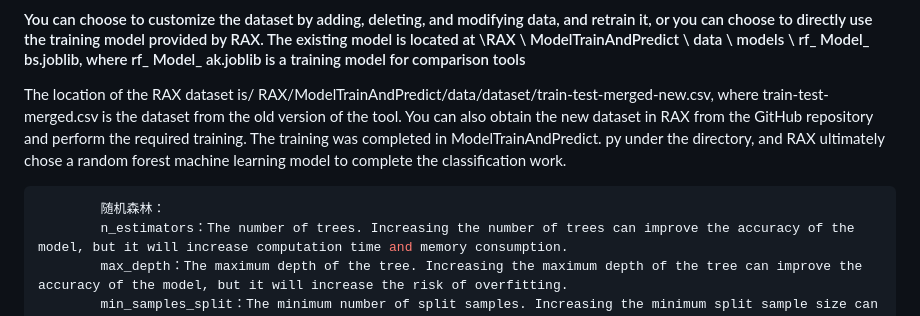
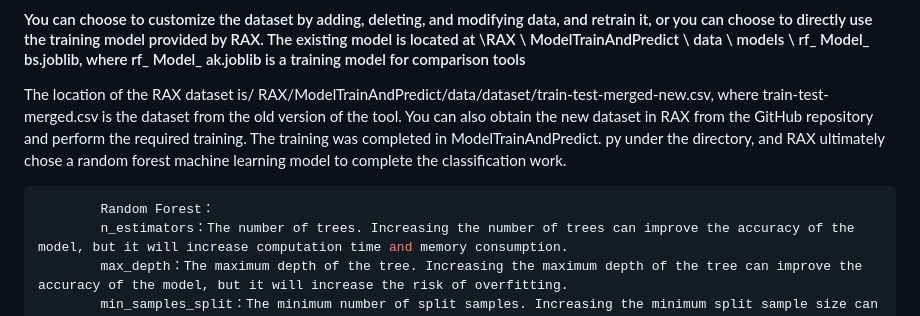
Before and after one commit to wangyuliu/RAX-fse2024, a Markdown page: READMEme.md, the part around the change. GitHub-like rendering.

````diff
--- a/READMEme.md
+++ b/READMEme.md
@@ -181,7 +181,7 @@ D:\python-setup\python.exe ".\RAX-2024-main\RAX\SourceScanner\lizard.py" D:\port
 The location of the RAX dataset is/ RAX/ModelTrainAndPredict/data/dataset/train-test-merged-new.csv, where train-test-merged.csv is the dataset from the old version of the tool. You can also obtain the new dataset in RAX from the GitHub repository and perform the required training. The training was completed in ModelTrainAndPredict. py under the directory, and RAX ultimately chose a random forest machine learning model to complete the classification work.
 
 ```bash
-        随机森林：
+        Random Forest：
         n_estimators：The number of trees. Increasing the number of trees can improve the accuracy of the model, but it will increase computation time and memory consumption.
         max_depth：The maximum depth of the tree. Increasing the maximum depth of the tree can improve the accuracy of the model, but it will increase the risk of overfitting.
         min_samples_split：The minimum number of split samples. Increasing the minimum split sample size can reduce the risk of overfitting, but it may decrease the accuracy of the model.
````
